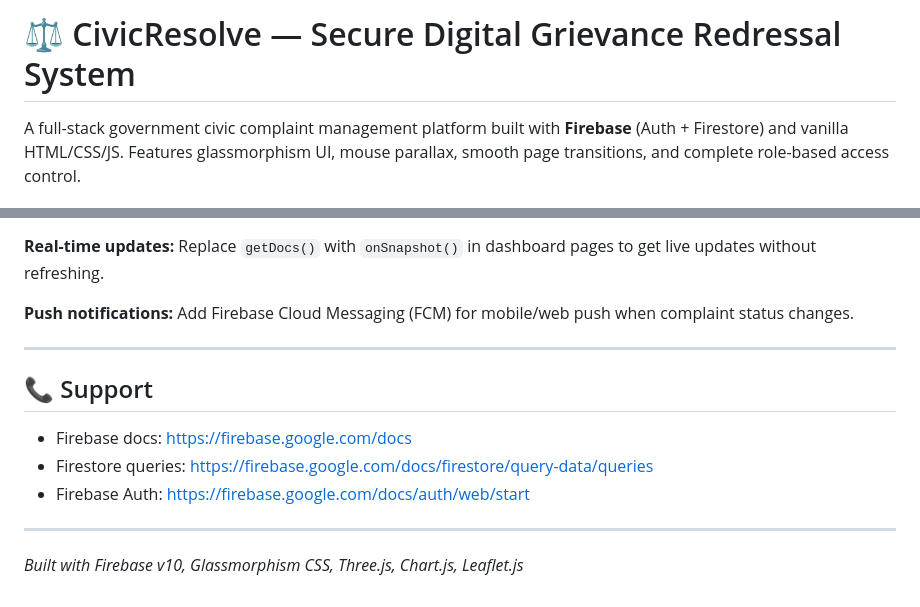
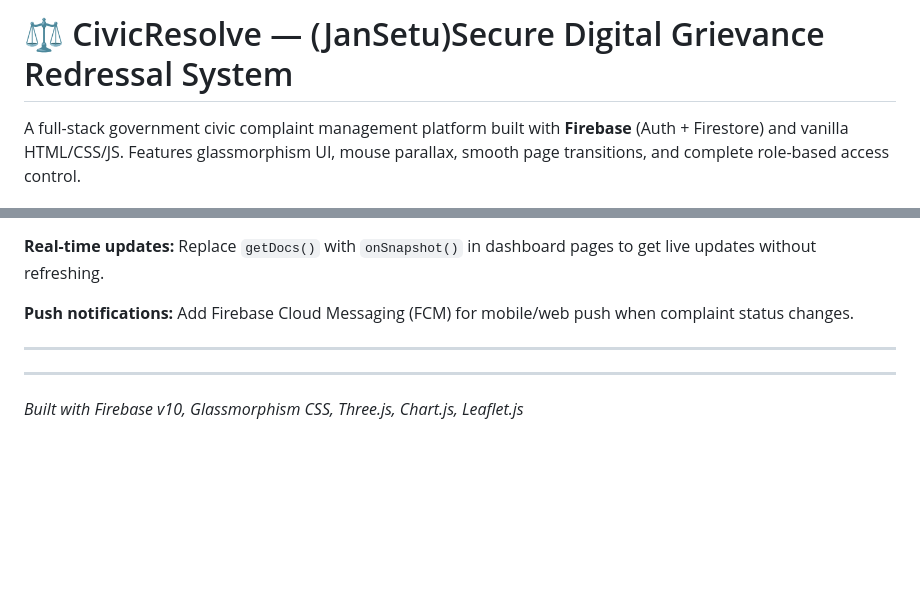
Before and after one commit to kambledivya315/civicResolve, a Markdown page: README.md, 2 parts joined by grey strips. GitHub-like rendering; blank space fills up the shorter version.

```diff
--- a/README.md
+++ b/README.md
@@ -1,4 +1,4 @@
-# ⚖️ CivicResolve — Secure Digital Grievance Redressal System
+# ⚖️ CivicResolve — (JanSetu)Secure Digital Grievance Redressal System
 
 A full-stack government civic complaint management platform built with **Firebase** (Auth + Firestore) and vanilla HTML/CSS/JS. Features glassmorphism UI, mouse parallax, smooth page transitions, and complete role-based access control.
 
@@ -221,11 +221,7 @@ After login, the user profile is cached in `sessionStorage` for fast UI access (
 
 ---
 
-## 📞 Support
 
-- Firebase docs: [https://firebase.google.com/docs](https://firebase.google.com/docs)
-- Firestore queries: [https://firebase.google.com/docs/firestore/query-data/queries](https://firebase.google.com/docs/firestore/query-data/queries)
-- Firebase Auth: [https://firebase.google.com/docs/auth/web/start](https://firebase.google.com/docs/auth/web/start)
 
 ---
 
```
